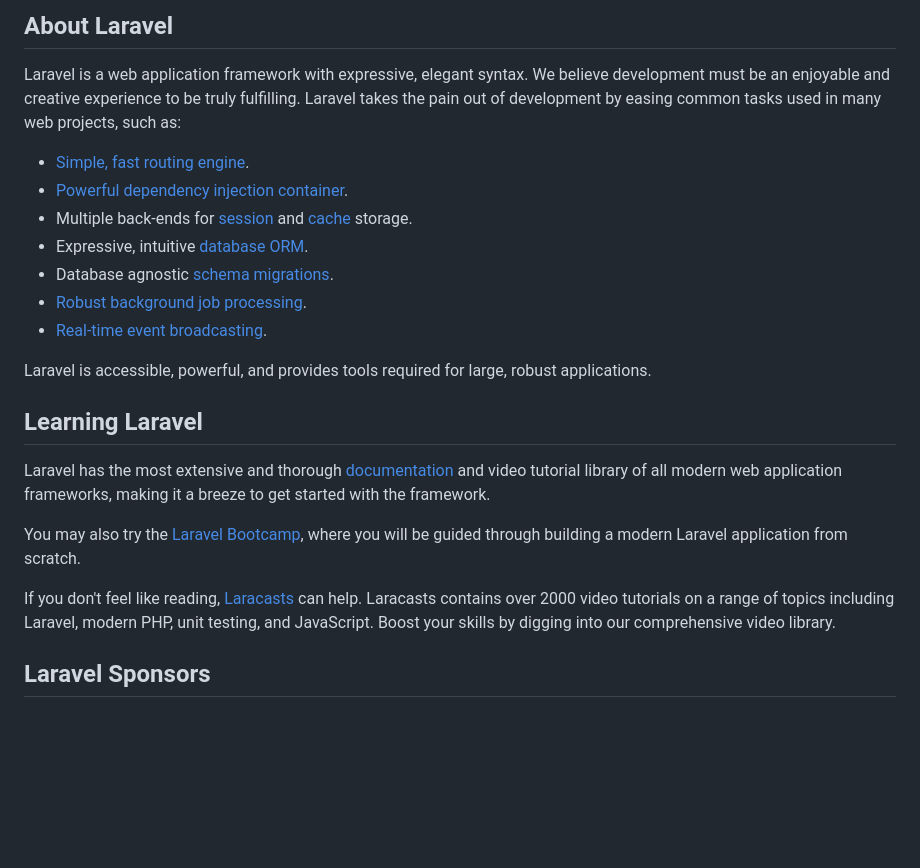
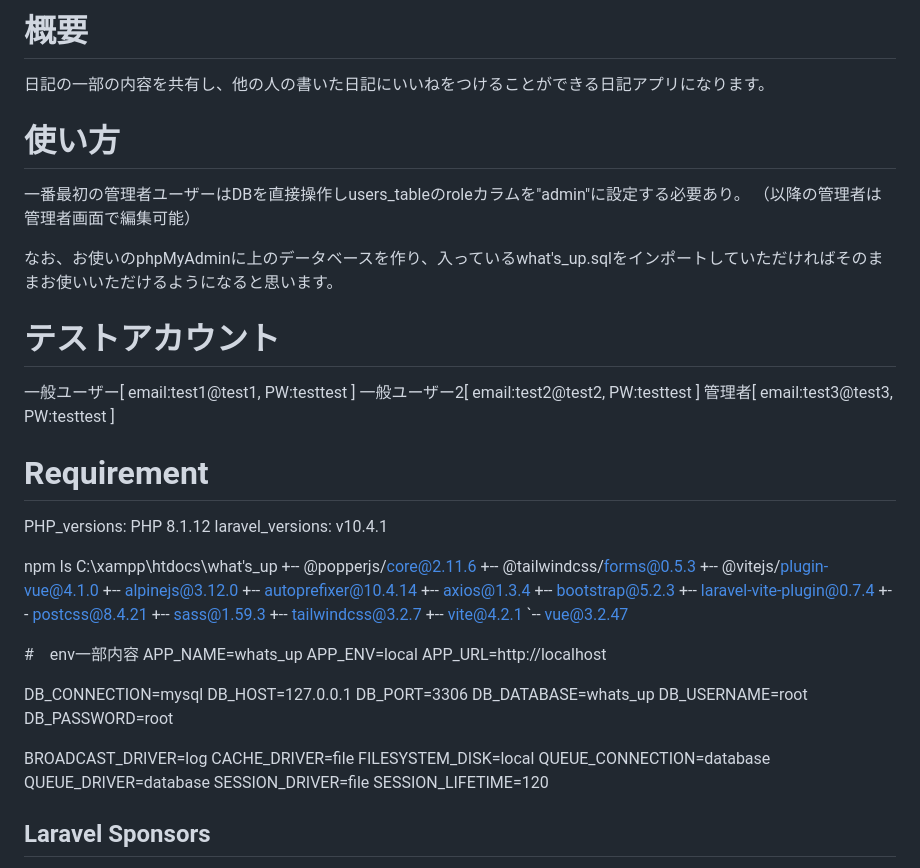
Before and after one commit to sora0402/origin, a Markdown page: README.md, the part around the change printed below. GitHub-like rendering; blank space fills up the shorter version.

```diff
--- a/README.md
+++ b/README.md
@@ -9,25 +4,65 @@
 
-## About Laravel
+# 概要
 
-Laravel is a web application framework with expressive, elegant syntax. We believe development must be an enjoyable and creative experience to be truly fulfilling. Laravel takes the pain out of development by easing common tasks used in many web projects, such as:
+日記の一部の内容を共有し、他の人の書いた日記にいいねをつけることができる日記アプリになります。
 
-- [Simple, fast routing engine](https://laravel.com/docs/routing).
-- [Powerful dependency injection container](https://laravel.com/docs/container).
-- Multiple back-ends for [session](https://laravel.com/docs/session) and [cache](https://laravel.com/docs/cache) storage.
-- Expressive, intuitive [database ORM](https://laravel.com/docs/eloquent).
-- Database agnostic [schema migrations](https://laravel.com/docs/migrations).
-- [Robust background job processing](https://laravel.com/docs/queues).
-- [Real-time event broadcasting](https://laravel.com/docs/broadcasting).
+# 使い方
 
-Laravel is accessible, powerful, and provides tools required for large, robust applications.
+一番最初の管理者ユーザーはDBを直接操作しusers_tableのroleカラムを"admin"に設定する必要あり。
+（以降の管理者は管理者画面で編集可能）
 
-## Learning Laravel
+なお、お使いのphpMyAdminに上のデータベースを作り、入っているwhat's_up.sqlをインポートしていただければそのままお使いいただけるようになると思います。
 
-Laravel has the most extensive and thorough [documentation](https://laravel.com/docs) and video tutorial library of all modern web application frameworks, making it a breeze to get started with the framework.
+# テストアカウント
 
-You may also try the [Laravel Bootcamp](https://bootcamp.laravel.com), where you will be guided through building a modern Laravel application from scratch.
+一般ユーザー[ email:test1@test1, PW:testtest ]
+一般ユーザー2[ email:test2@test2, PW:testtest ]
+管理者[ email:test3@test3, PW:testtest ]
 
-If you don't feel like reading, [Laracasts](https://laracasts.com) can help. Laracasts contains over 2000 video tutorials on a range of topics including Laravel, modern PHP, unit testing, and JavaScript. Boost your skills by digging into our comprehensive video library.
+
+# Requirement
+
+PHP_versions: PHP 8.1.12
+laravel_versions: v10.4.1
+
+npm ls
+C:\xampp\htdocs\what's_up
++-- @popperjs/core@2.11.6
++-- @tailwindcss/forms@0.5.3
++-- @vitejs/plugin-vue@4.1.0
++-- alpinejs@3.12.0
++-- autoprefixer@10.4.14
++-- axios@1.3.4
++-- bootstrap@5.2.3
++-- laravel-vite-plugin@0.7.4
++-- postcss@8.4.21
++-- sass@1.59.3
++-- tailwindcss@3.2.7
++-- vite@4.2.1
+`-- vue@3.2.47
+
+#　env一部内容
+APP_NAME=whats_up
+APP_ENV=local
+APP_URL=http://localhost
+
+DB_CONNECTION=mysql
+DB_HOST=127.0.0.1
+DB_PORT=3306
+DB_DATABASE=whats_up
+DB_USERNAME=root
+DB_PASSWORD=root
+
+BROADCAST_DRIVER=log
+CACHE_DRIVER=file
+FILESYSTEM_DISK=local
+QUEUE_CONNECTION=database
+QUEUE_DRIVER=database
+SESSION_DRIVER=file
+SESSION_LIFETIME=120
+
+
+
 
 ## Laravel Sponsors
 
```
Also changed, not shown: other parts of README.md (+2 -7 lines).
